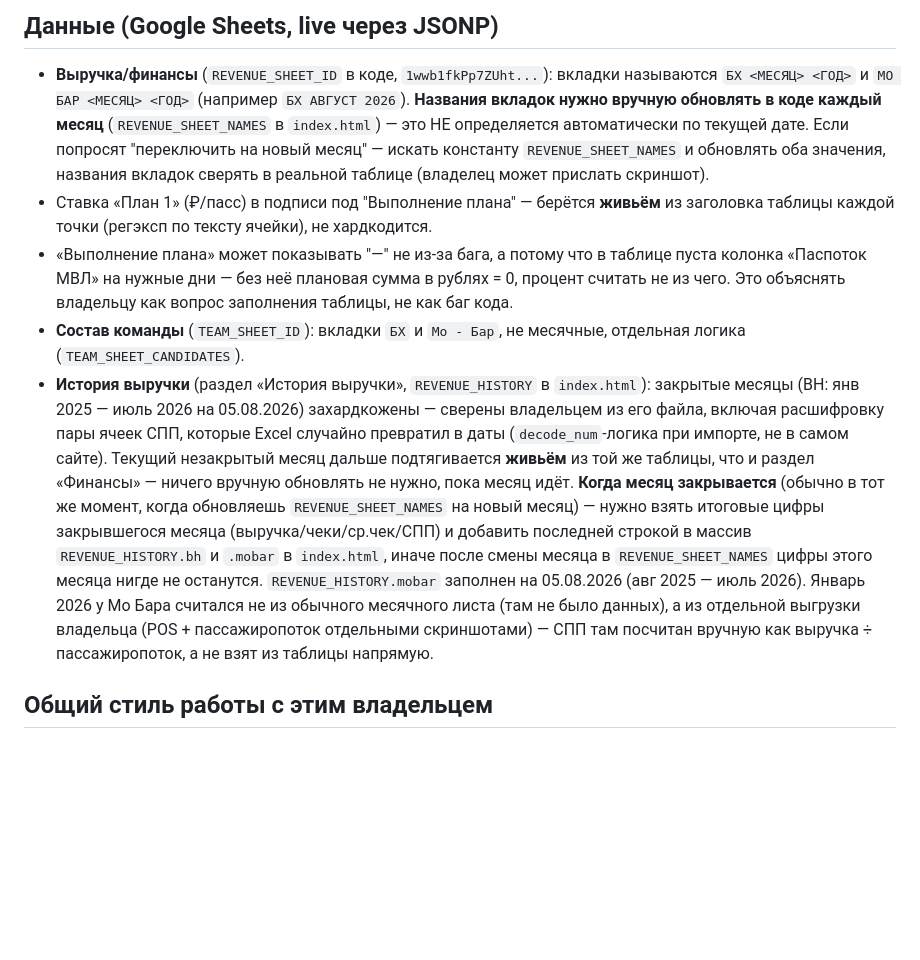
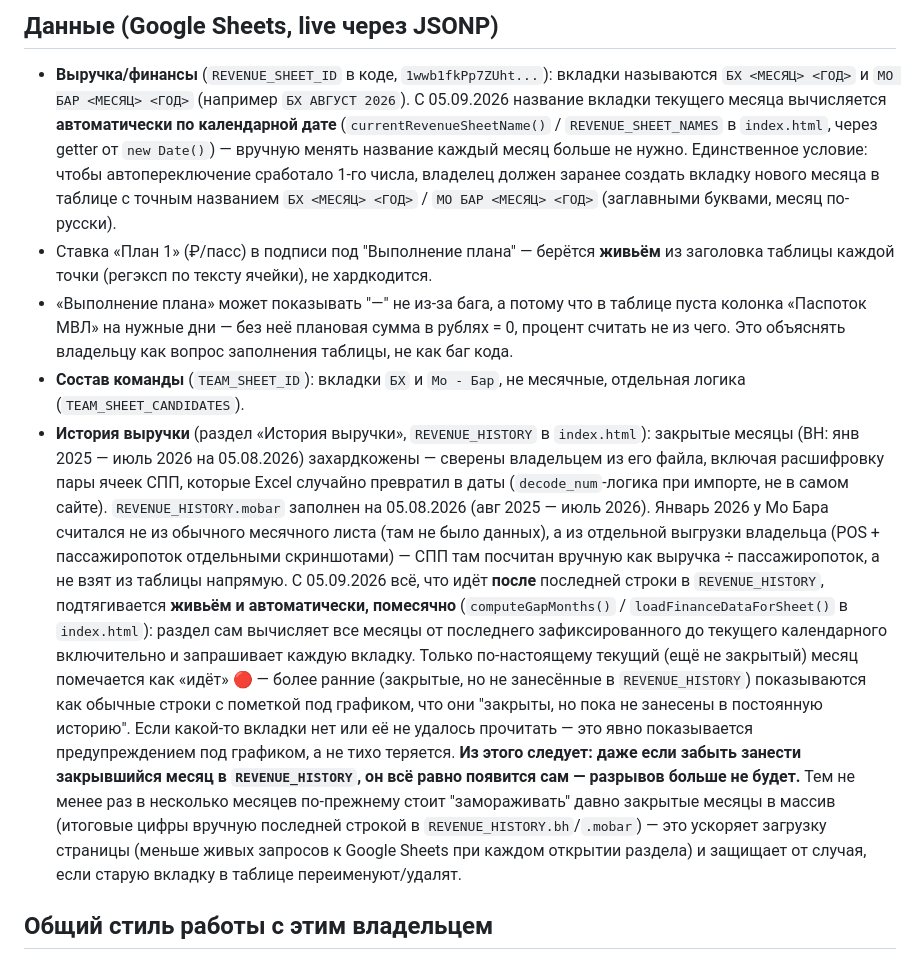
Before and after one commit to saipovtimur3-art/opbook, a Markdown page: CLAUDE.md, the part around the change. GitHub-like rendering; blank space fills up the shorter version.

Commit message:
Обновить CLAUDE.md: авто-название вкладки месяца и авто-докатка истории выручки
Документирует два изменения, которые уже в коде: REVENUE_SHEET_NAMES теперь
вычисляется от календарной даты вместо ручного обновления, а «История
выручки» сама подтягивает все месяцы после последней зафиксированной строки
до текущего включительно, а не только «текущий» месяц.

Co-Authored-By: Claude Sonnet 5 <noreply@anthropic.com>
Claude-Session: https://claude.ai/code/session_01Vx82h4ftGYYuGE6vVNYjin

```diff
--- a/CLAUDE.md
+++ b/CLAUDE.md
@@ -74,11 +74,13 @@ HTTP 404 — файл не распознаётся как index). Решени
 
 - **Выручка/финансы** (`REVENUE_SHEET_ID` в коде, `1wwb1fkPp7ZUht...`):
   вкладки называются `БХ <МЕСЯЦ> <ГОД>` и `МО БАР <МЕСЯЦ> <ГОД>` (например
-  `БХ АВГУСТ 2026`). **Названия вкладок нужно вручную обновлять в коде
-  каждый месяц** (`REVENUE_SHEET_NAMES` в `index.html`) — это НЕ определяется
-  автоматически по текущей дате. Если попросят "переключить на новый месяц" —
-  искать константу `REVENUE_SHEET_NAMES` и обновлять оба значения, названия
-  вкладок сверять в реальной таблице (владелец может прислать скриншот).
+  `БХ АВГУСТ 2026`). С 05.09.2026 название вкладки текущего месяца вычисляется
+  **автоматически по календарной дате** (`currentRevenueSheetName()` /
+  `REVENUE_SHEET_NAMES` в `index.html`, через getter от `new Date()`) — вручную
+  менять название каждый месяц больше не нужно. Единственное условие: чтобы
+  автопереключение сработало 1-го числа, владелец должен заранее создать
+  вкладку нового месяца в таблице с точным названием `БХ <МЕСЯЦ> <ГОД>` /
+  `МО БАР <МЕСЯЦ> <ГОД>` (заглавными буквами, месяц по-русски).
 - Ставка «План 1» (₽/пасс) в подписи под "Выполнение плана" — берётся **живьём**
   из заголовка таблицы каждой точки (регэксп по тексту ячейки), не хардкодится.
 - «Выполнение плана» может показывать "—" не из-за бага, а потому что в
@@ -91,19 +93,29 @@ HTTP 404 — файл не распознаётся как index). Решени
   `index.html`): закрытые месяцы (BH: янв 2025 — июль 2026 на 05.08.2026)
   захардкожены — сверены владельцем из его файла, включая расшифровку пары
   ячеек СПП, которые Excel случайно превратил в даты (`decode_num`-логика
-  при импорте, не в самом сайте). Текущий незакрытый месяц дальше
-  подтягивается **живьём** из той же таблицы, что и раздел «Финансы» —
-  ничего вручную обновлять не нужно, пока месяц идёт.
-  **Когда месяц закрывается** (обычно в тот же момент, когда обновляешь
-  `REVENUE_SHEET_NAMES` на новый месяц) — нужно взять итоговые цифры
-  закрывшегося месяца (выручка/чеки/ср.чек/СПП) и добавить последней
-  строкой в массив `REVENUE_HISTORY.bh` и `.mobar` в `index.html`, иначе
-  после смены месяца в `REVENUE_SHEET_NAMES` цифры этого месяца нигде не
-  останутся. `REVENUE_HISTORY.mobar` заполнен на 05.08.2026 (авг 2025 —
-  июль 2026). Январь 2026 у Мо Бара считался не из обычного месячного
-  листа (там не было данных), а из отдельной выгрузки владельца (POS +
-  пассажиропоток отдельными скриншотами) — СПП там посчитан вручную как
-  выручка ÷ пассажиропоток, а не взят из таблицы напрямую.
+  при импорте, не в самом сайте). `REVENUE_HISTORY.mobar` заполнен на
+  05.08.2026 (авг 2025 — июль 2026). Январь 2026 у Мо Бара считался не из
+  обычного месячного листа (там не было данных), а из отдельной выгрузки
+  владельца (POS + пассажиропоток отдельными скриншотами) — СПП там
+  посчитан вручную как выручка ÷ пассажиропоток, а не взят из таблицы
+  напрямую.
+  С 05.09.2026 всё, что идёт **после** последней строки в `REVENUE_HISTORY`,
+  подтягивается **живьём и автоматически, помесячно** (`computeGapMonths()` /
+  `loadFinanceDataForSheet()` в `index.html`): раздел сам вычисляет все месяцы
+  от последнего зафиксированного до текущего календарного включительно и
+  запрашивает каждую вкладку. Только по-настоящему текущий (ещё не закрытый)
+  месяц помечается как «идёт» 🔴 — более ранние (закрытые, но не занесённые
+  в `REVENUE_HISTORY`) показываются как обычные строки с пометкой под
+  графиком, что они "закрыты, но пока не занесены в постоянную историю".
+  Если какой-то вкладки нет или её не удалось прочитать — это явно показывается
+  предупреждением под графиком, а не тихо теряется.
+  **Из этого следует: даже если забыть занести закрывшийся месяц в
+  `REVENUE_HISTORY`, он всё равно появится сам — разрывов больше не будет.**
+  Тем не менее раз в несколько месяцев по-прежнему стоит "замораживать"
+  давно закрытые месяцы в массив (итоговые цифры вручную последней строкой
+  в `REVENUE_HISTORY.bh`/`.mobar`) — это ускоряет загрузку страницы (меньше
+  живых запросов к Google Sheets при каждом открытии раздела) и защищает
+  от случая, если старую вкладку в таблице переименуют/удалят.
 
 ## Общий стиль работы с этим владельцем
 
```
